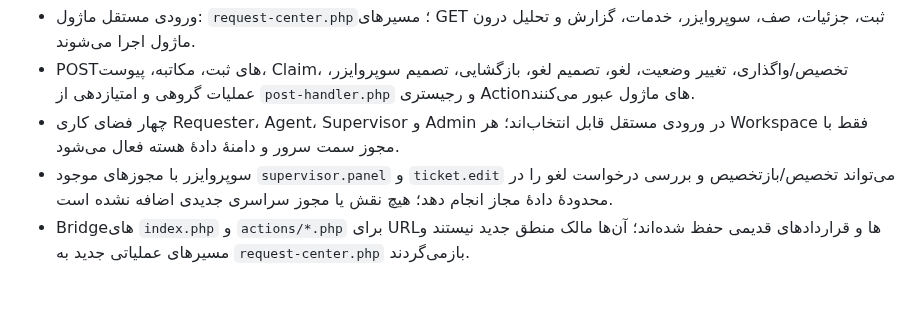
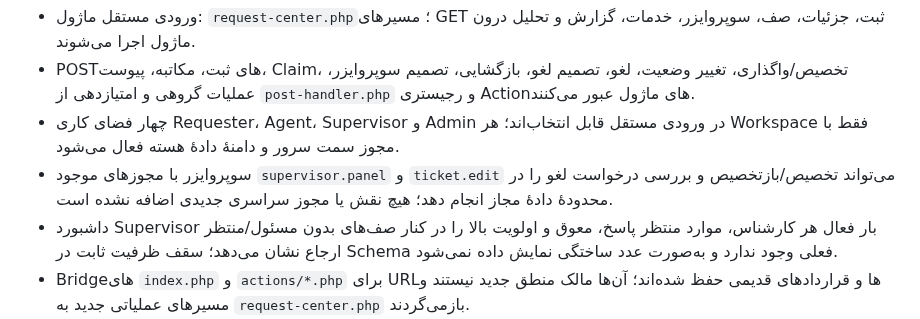
Before and after one commit to alirezarahimy-code/ticket, a Markdown page: modules/request-center/README.md, the part around the change. Rendered like a GitHub page; blank space fills up the shorter version.

Commit message:
docs(request-center): document supervisor workload visibility

```diff
--- a/modules/request-center/README.md
+++ b/modules/request-center/README.md
@@ -8,6 +8,7 @@
 - POSTهای ثبت، مکاتبه، پیوست، Claim، تخصیص/واگذاری، تغییر وضعیت، لغو، تصمیم لغو، بازگشایی، تصمیم سوپروایزر، عملیات گروهی و امتیازدهی از `post-handler.php` و رجیستری Actionهای ماژول عبور می‌کنند.
 - چهار فضای کاری Requester، Agent، Supervisor و Admin در ورودی مستقل قابل انتخاب‌اند؛ هر Workspace فقط با مجوز سمت سرور و دامنهٔ دادهٔ هسته فعال می‌شود.
 - سوپروایزر با مجوزهای موجود `supervisor.panel` و `ticket.edit` می‌تواند تخصیص/بازتخصیص و بررسی درخواست لغو را در محدودهٔ دادهٔ مجاز انجام دهد؛ هیچ نقش یا مجوز سراسری جدیدی اضافه نشده است.
+- داشبورد Supervisor بار فعال هر کارشناس، موارد منتظر پاسخ، معوق و اولویت بالا را در کنار صف‌های بدون مسئول/منتظر ارجاع نشان می‌دهد؛ سقف ظرفیت ثابت در Schema فعلی وجود ندارد و به‌صورت عدد ساختگی نمایش داده نمی‌شود.
 - Bridgeهای `index.php` و `actions/*.php` برای URLها و قراردادهای قدیمی حفظ شده‌اند؛ آن‌ها مالک منطق جدید نیستند و مسیرهای عملیاتی جدید به `request-center.php` بازمی‌گردند.
 - Migration 037 تغییرات Schema متعلق به Request Center از جمله وضعیت terminalِ `rejected` و ستون‌های موردنیاز را آماده می‌کند؛ در مسیر عادی GET/POST هیچ DDL یا ensure-schema اجرا نمی‌شود.
 - هیچ تغییر سراسری در جدول `users`، موتور نقش/مجوز یا ماژول‌های خارج از Request Center مجاز نیست.
```
